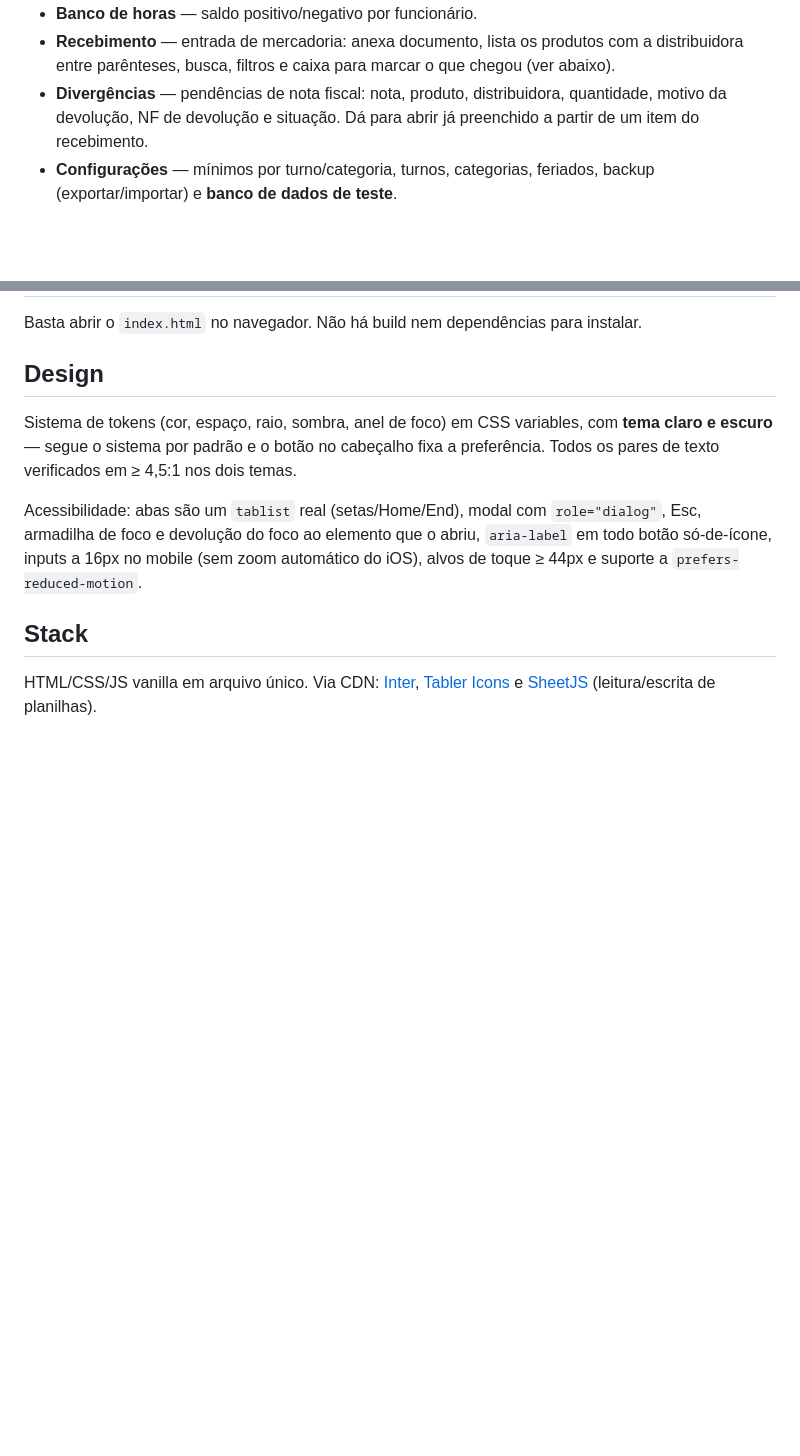
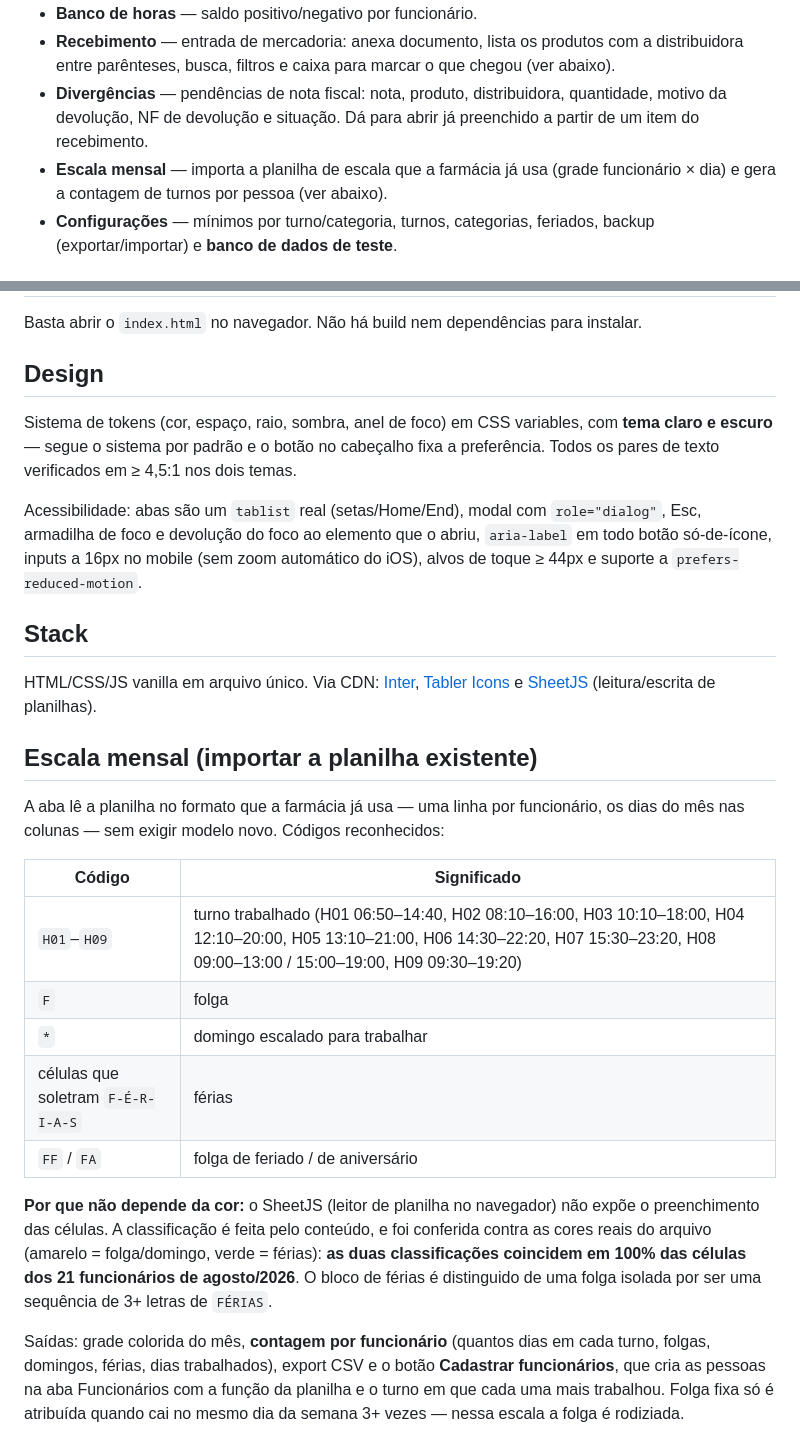
Before and after one commit to MedTechBR/farmaciagest, a Markdown page: README.md, 2 parts joined by grey strips. Drawn GitHub-style; blank space fills up the shorter version.

Commit message:
README: documenta a aba Escala mensal
Co-Authored-By: Claude Opus 4.8 <noreply@anthropic.com>

```diff
--- a/README.md
+++ b/README.md
@@ -12,6 +12,7 @@ Gestão de escala, trocas e banco de horas da farmácia. App de página única (
 - **Banco de horas** — saldo positivo/negativo por funcionário.
 - **Recebimento** — entrada de mercadoria: anexa documento, lista os produtos com a distribuidora entre parênteses, busca, filtros e caixa para marcar o que chegou (ver abaixo).
 - **Divergências** — pendências de nota fiscal: nota, produto, distribuidora, quantidade, motivo da devolução, NF de devolução e situação. Dá para abrir já preenchido a partir de um item do recebimento.
+- **Escala mensal** — importa a planilha de escala que a farmácia já usa (grade funcionário × dia) e gera a contagem de turnos por pessoa (ver abaixo).
 - **Configurações** — mínimos por turno/categoria, turnos, categorias, feriados, backup (exportar/importar) e **banco de dados de teste**.
 
 ## Leitura de documentos no recebimento
@@ -50,3 +51,19 @@ Acessibilidade: abas são um `tablist` real (setas/Home/End), modal com `role="d
 ## Stack
 
 HTML/CSS/JS vanilla em arquivo único. Via CDN: [Inter](https://fonts.google.com/specimen/Inter), [Tabler Icons](https://tabler.io/icons) e [SheetJS](https://sheetjs.com/) (leitura/escrita de planilhas).
+
+## Escala mensal (importar a planilha existente)
+
+A aba lê a planilha no formato que a farmácia já usa — uma linha por funcionário, os dias do mês nas colunas — sem exigir modelo novo. Códigos reconhecidos:
+
+| Código | Significado |
+|---|---|
+| `H01`–`H09` | turno trabalhado (H01 06:50–14:40, H02 08:10–16:00, H03 10:10–18:00, H04 12:10–20:00, H05 13:10–21:00, H06 14:30–22:20, H07 15:30–23:20, H08 09:00–13:00 / 15:00–19:00, H09 09:30–19:20) |
+| `F` | folga |
+| `*` | domingo escalado para trabalhar |
+| células que soletram `F-É-R-I-A-S` | férias |
+| `FF` / `FA` | folga de feriado / de aniversário |
+
+**Por que não depende da cor:** o SheetJS (leitor de planilha no navegador) não expõe o preenchimento das células. A classificação é feita pelo conteúdo, e foi conferida contra as cores reais do arquivo (amarelo = folga/domingo, verde = férias): **as duas classificações coincidem em 100% das células dos 21 funcionários de agosto/2026**. O bloco de férias é distinguido de uma folga isolada por ser uma sequência de 3+ letras de `FÉRIAS`.
+
+Saídas: grade colorida do mês, **contagem por funcionário** (quantos dias em cada turno, folgas, domingos, férias, dias trabalhados), export CSV e o botão **Cadastrar funcionários**, que cria as pessoas na aba Funcionários com a função da planilha e o turno em que cada uma mais trabalhou. Folga fixa só é atribuída quando cai no mesmo dia da semana 3+ vezes — nessa escala a folga é rodiziada.
```
